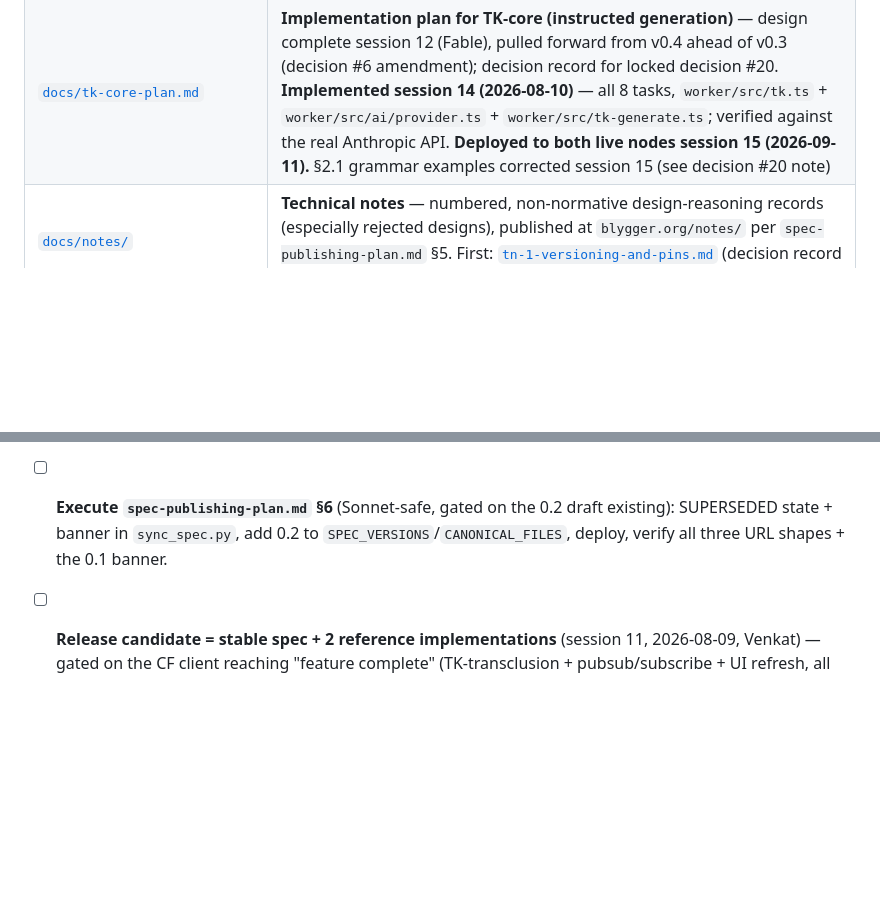
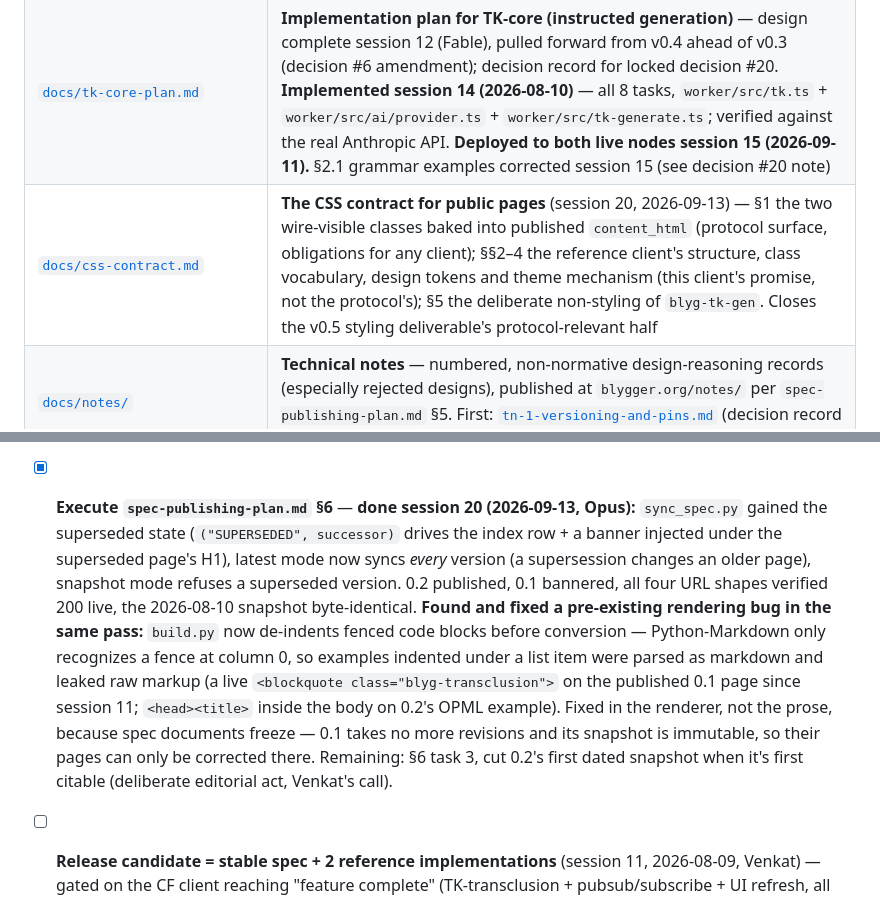
Before and after one commit to blygger/blygger-spec, a Markdown page: CLAUDE.md, 2 parts joined by grey strips. GitHub-like rendering; blank space fills up the shorter version.

```diff
--- a/CLAUDE.md
+++ b/CLAUDE.md
@@ -22,6 +22,7 @@ Blygger is an AI-native decentralized public writing medium — fragments + thre
 | [`docs/deploy-stub-sites-plan.md`](docs/deploy-stub-sites-plan.md) | PLAN, not executed (session 6; session-8 amendment banner: mount → `/blyg`, targets → `venkateshrao.com`/`protocol-institute.com`) — architecture + task list for the two-node deploy |
 | [`docs/spec-publishing-plan.md`](docs/spec-publishing-plan.md) | Written session 8 (Fable); executed session 11 (2026-08-09) — `blygger-org/sync_spec.py` keeps `blygger.org/spec/` current via sync + dated snapshots + git tags. **All 7 tasks done as of session 12 (2026-08-10)** — snapshot №1 (`spec/0.1/2026-08-10`) cut and live. Records the spec-as-blyg rejection (decision #15). **§5 (session 12): technical-notes publishing to `blygger.org/notes/` — PLAN, Sonnet-safe, not executed** |
 | [`docs/tk-core-plan.md`](docs/tk-core-plan.md) | **Implementation plan for TK-core (instructed generation)** — design complete session 12 (Fable), pulled forward from v0.4 ahead of v0.3 (decision #6 amendment); decision record for locked decision #20. **Implemented session 14 (2026-08-10)** — all 8 tasks, `worker/src/tk.ts` + `worker/src/ai/provider.ts` + `worker/src/tk-generate.ts`; verified against the real Anthropic API. **Deployed to both live nodes session 15 (2026-09-11).** §2.1 grammar examples corrected session 15 (see decision #20 note) |
+| [`docs/css-contract.md`](docs/css-contract.md) | **The CSS contract for public pages** (session 20, 2026-09-13) — §1 the two wire-visible classes baked into published `content_html` (protocol surface, obligations for any client); §§2–4 the reference client's structure, class vocabulary, design tokens and theme mechanism (this client's promise, not the protocol's); §5 the deliberate non-styling of `blyg-tk-gen`. Closes the v0.5 styling deliverable's protocol-relevant half |
 | [`docs/notes/`](docs/notes/) | **Technical notes** — numbered, non-normative design-reasoning records (especially rejected designs), published at `blygger.org/notes/` per `spec-publishing-plan.md` §5. First: [`tn-1-versioning-and-pins.md`](docs/notes/tn-1-versioning-and-pins.md) (decision record for #19) |
 | [`docs/deploy-protocol.md`](docs/deploy-protocol.md) | **Built and in use (session 17, 2026-09-12)** — `npm run deploy:all` pushes the codebase to every deployment in `worker/deploy-targets.json`, each against its own pinned Cloudflare account, with a tsc+test gate, migration preflight, and post-deploy live verification. Built in response to incident `2026-09-12-01` (wrong-account deploy). Operational tooling, not protocol surface |
 | [`DEVLOG.md`](DEVLOG.md) | Per-session development log — **non-skippable**, see ritual below |
@@ -162,3 +163,3 @@ Raised after live-testing TK generation (which Venkat reports works well — tes
 - [x] **Draft `docs/protocol-v0.2.md`** (⚠️ FABLE; decision #23) — **drafted session 20 (2026-09-13, Fable):** standalone superset of the 0.1 text folding in the subscribe side (resolution #17 → §12, importer/reader conformance #18 + curation #12 + L0 wrapper → §13, blogroll #13 → §11), the TK wire members (`generated[]` + `blyg-tk-gen` #20 → §5.7), version-key policy (#18d → §3.1), namespace permanence (#22, carried), §8.4 recast (#25), bare-counter rationale (#19 → §5.2), and new security bullets (generation provenance honesty, resolution fetch hygiene, loud-not-prevented history rewrites, blogroll privacy). 0.1 freezes as SUPERSEDED **on publish to blygger.org**, which is the §6 task below — still open.
-- [ ] **Execute `spec-publishing-plan.md` §6** (Sonnet-safe, gated on the 0.2 draft existing): SUPERSEDED state + banner in `sync_spec.py`, add 0.2 to `SPEC_VERSIONS`/`CANONICAL_FILES`, deploy, verify all three URL shapes + the 0.1 banner.
+- [x] **Execute `spec-publishing-plan.md` §6** — **done session 20 (2026-09-13, Opus):** `sync_spec.py` gained the superseded state (`("SUPERSEDED", successor)` drives the index row + a banner injected under the superseded page's H1), latest mode now syncs *every* version (a supersession changes an older page), snapshot mode refuses a superseded version. 0.2 published, 0.1 bannered, all four URL shapes verified 200 live, the 2026-08-10 snapshot byte-identical. **Found and fixed a pre-existing rendering bug in the same pass:** `build.py` now de-indents fenced code blocks before conversion — Python-Markdown only recognizes a fence at column 0, so examples indented under a list item were parsed as markdown and leaked raw markup (a live `<blockquote class="blyg-transclusion">` on the published 0.1 page since session 11; `<head><title>` inside the body on 0.2's OPML example). Fixed in the renderer, not the prose, because spec documents freeze — 0.1 takes no more revisions and its snapshot is immutable, so their pages can only be corrected there. Remaining: §6 task 3, cut 0.2's first dated snapshot when it's first citable (deliberate editorial act, Venkat's call).
 - [ ] **Release candidate = stable spec + 2 reference implementations** (session 11, 2026-08-09, Venkat) — gated on the CF client reaching "feature complete" (TK-transclusion + pubsub/subscribe + UI refresh, all above); then (1) a CF self-host scaffolding/template release artifact and (2) a second, local/laptop/folder-based reference implementation deploying to static hosts (GitHub Pages, Netlify) with the dynamic/authoring parts staying on-device. Both currently undesigned gaps, not started. Full framing in `docs/roadmap.md` "Release candidate" section.
```
Also changed, not shown: other parts of CLAUDE.md (+2 -2 lines), docs/css-contract.md (added, +195 -0 lines), docs/roadmap.md (+4 -4 lines).
